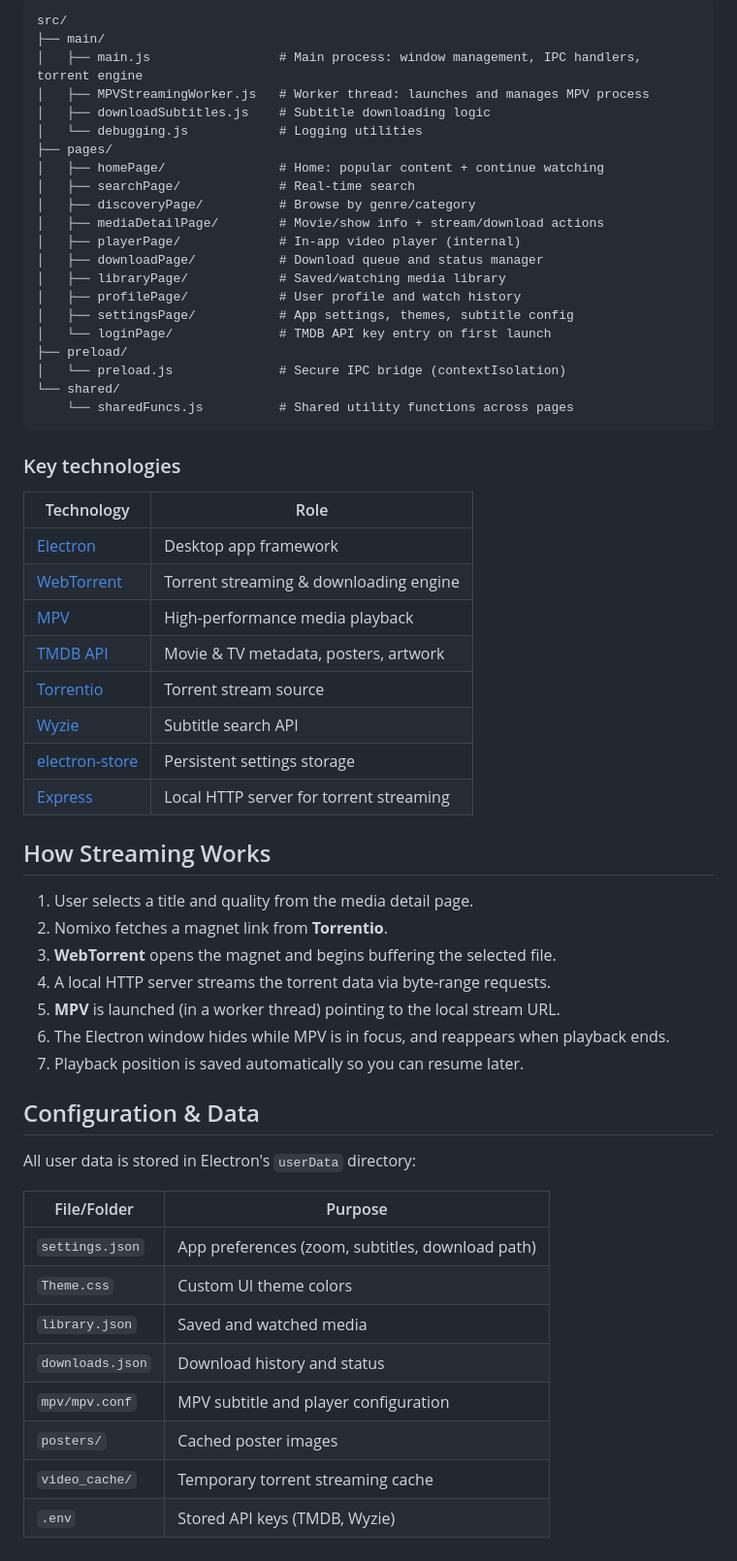
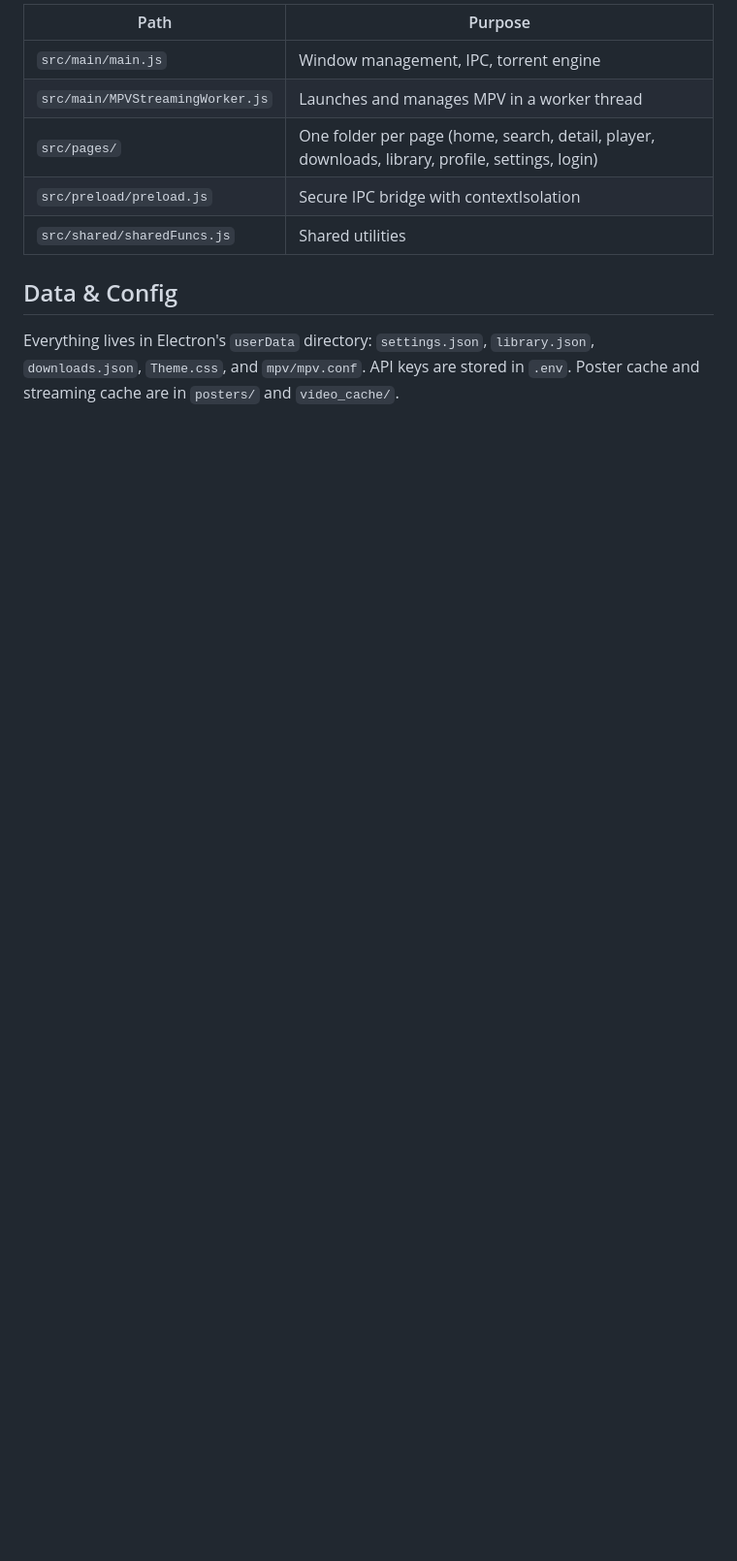
Before and after one commit to Nomix17/Nomixo, a Markdown page: README.md, the part around one of its changes. Shown at 97% size. Rendered like a GitHub page; blank space fills up the shorter version.

Commit message:
docs: simplify README structure

````diff
--- a/README.md
+++ b/README.md
@@ -144,64 +75,13 @@ Nomixo follows Electron's main/renderer process model:
 
-```
-src/
-├── main/
-│   ├── main.js                 # Main process: window management, IPC handlers, torrent engine
-│   ├── MPVStreamingWorker.js   # Worker thread: launches and manages MPV process
-│   ├── downloadSubtitles.js    # Subtitle downloading logic
-│   └── debugging.js            # Logging utilities
-├── pages/
-│   ├── homePage/               # Home: popular content + continue watching
-│   ├── searchPage/             # Real-time search
-│   ├── discoveryPage/          # Browse by genre/category
-│   ├── mediaDetailPage/        # Movie/show info + stream/download actions
-│   ├── playerPage/             # In-app video player (internal)
-│   ├── downloadPage/           # Download queue and status manager
-│   ├── libraryPage/            # Saved/watching media library
-│   ├── profilePage/            # User profile and watch history
-│   ├── settingsPage/           # App settings, themes, subtitle config
-│   └── loginPage/              # TMDB API key entry on first launch
-├── preload/
-│   └── preload.js              # Secure IPC bridge (contextIsolation)
-└── shared/
-    └── sharedFuncs.js          # Shared utility functions across pages
-```
-
-### Key technologies
-
-| Technology | Role |
+| Path | Purpose |
 |---|---|
-| [Electron](https://www.electronjs.org/) | Desktop app framework |
-| [WebTorrent](https://webtorrent.io/) | Torrent streaming & downloading engine |
-| [MPV](https://mpv.io/) | High-performance media playback |
-| [TMDB API](https://developer.themoviedb.org/) | Movie & TV metadata, posters, artwork |
-| [Torrentio](https://torrentio.strem.fun/) | Torrent stream source |
-| [Wyzie](https://sub.wyzie.ru/) | Subtitle search API |
-| [electron-store](https://github.com/sindresorhus/electron-store) | Persistent settings storage |
-| [Express](https://expressjs.com/) | Local HTTP server for torrent streaming |
+| `src/main/main.js` | Window management, IPC, torrent engine |
+| `src/main/MPVStreamingWorker.js` | Launches and manages MPV in a worker thread |
+| `src/pages/` | One folder per page (home, search, detail, player, downloads, library, profile, settings, login) |
+| `src/preload/preload.js` | Secure IPC bridge with contextIsolation |
+| `src/shared/sharedFuncs.js` | Shared utilities |
 
 
-## How Streaming Works
+## Data & Config
 
-1. User selects a title and quality from the media detail page.
-2. Nomixo fetches a magnet link from **Torrentio**.
-3. **WebTorrent** opens the magnet and begins buffering the selected file.
-4. A local HTTP server streams the torrent data via byte-range requests.
-5. **MPV** is launched (in a worker thread) pointing to the local stream URL.
-6. The Electron window hides while MPV is in focus, and reappears when playback ends.
-7. Playback position is saved automatically so you can resume later.
-
-
-## Configuration & Data
-
-All user data is stored in Electron's `userData` directory:
-
-| File/Folder | Purpose |
-|---|---|
-| `settings.json` | App preferences (zoom, subtitles, download path) |
-| `Theme.css` | Custom UI theme colors |
-| `library.json` | Saved and watched media |
-| `downloads.json` | Download history and status |
-| `mpv/mpv.conf` | MPV subtitle and player configuration |
-| `posters/` | Cached poster images |
-| `video_cache/` | Temporary torrent streaming cache |
-| `.env` | Stored API keys (TMDB, Wyzie) |
+Everything lives in Electron's `userData` directory: `settings.json`, `library.json`, `downloads.json`, `Theme.css`, and `mpv/mpv.conf`. API keys are stored in `.env`. Poster cache and streaming cache are in `posters/` and `video_cache/`.
````
Also changed, not shown: other parts of README.md (+22 -91 lines).
